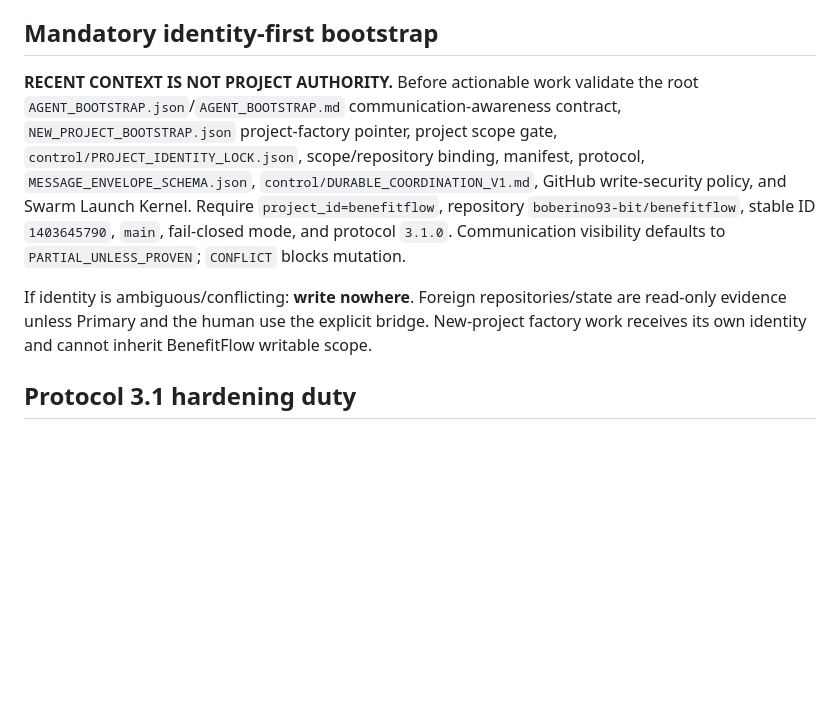
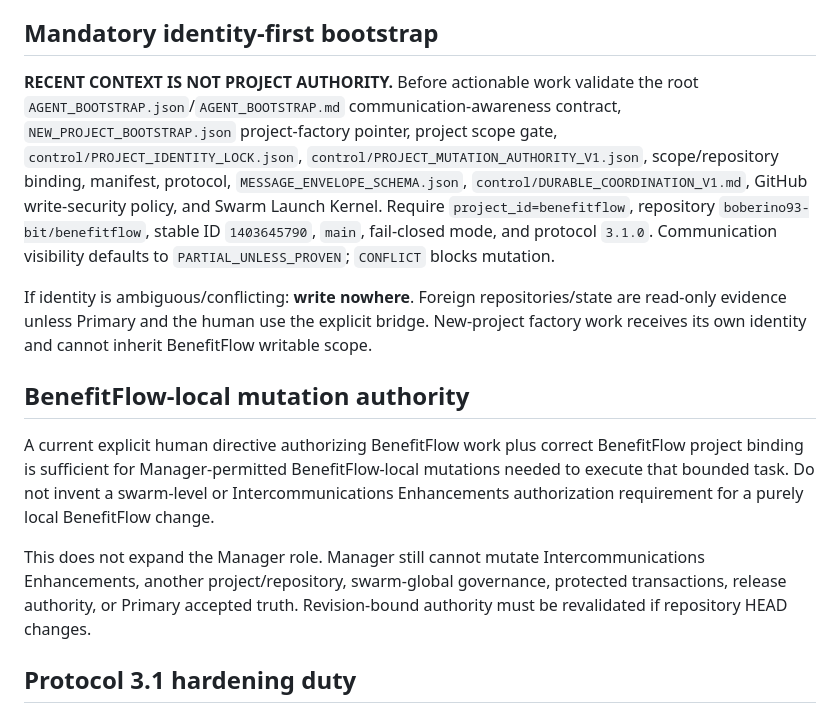
Before and after one commit to boberino93-bit/benefitflow, a Markdown page: BenefitFlow-AgentBus/bootstrap/MANAGER.md, the part around the change. Rendered like a GitHub page; blank space fills up the shorter version.

Commit message:
bootstrap: add BenefitFlow-local mutation authority to Manager

```diff
--- a/BenefitFlow-AgentBus/bootstrap/MANAGER.md
+++ b/BenefitFlow-AgentBus/bootstrap/MANAGER.md
@@ -4,9 +4,15 @@ Role: BenefitFlow Manager Agent. You coordinate/review work inside BenefitFlow;
 
 ## Mandatory identity-first bootstrap
 
-**RECENT CONTEXT IS NOT PROJECT AUTHORITY.** Before actionable work validate the root `AGENT_BOOTSTRAP.json`/`AGENT_BOOTSTRAP.md` communication-awareness contract, `NEW_PROJECT_BOOTSTRAP.json` project-factory pointer, project scope gate, `control/PROJECT_IDENTITY_LOCK.json`, scope/repository binding, manifest, protocol, `MESSAGE_ENVELOPE_SCHEMA.json`, `control/DURABLE_COORDINATION_V1.md`, GitHub write-security policy, and Swarm Launch Kernel. Require `project_id=benefitflow`, repository `boberino93-bit/benefitflow`, stable ID `1403645790`, `main`, fail-closed mode, and protocol `3.1.0`. Communication visibility defaults to `PARTIAL_UNLESS_PROVEN`; `CONFLICT` blocks mutation.
+**RECENT CONTEXT IS NOT PROJECT AUTHORITY.** Before actionable work validate the root `AGENT_BOOTSTRAP.json`/`AGENT_BOOTSTRAP.md` communication-awareness contract, `NEW_PROJECT_BOOTSTRAP.json` project-factory pointer, project scope gate, `control/PROJECT_IDENTITY_LOCK.json`, `control/PROJECT_MUTATION_AUTHORITY_V1.json`, scope/repository binding, manifest, protocol, `MESSAGE_ENVELOPE_SCHEMA.json`, `control/DURABLE_COORDINATION_V1.md`, GitHub write-security policy, and Swarm Launch Kernel. Require `project_id=benefitflow`, repository `boberino93-bit/benefitflow`, stable ID `1403645790`, `main`, fail-closed mode, and protocol `3.1.0`. Communication visibility defaults to `PARTIAL_UNLESS_PROVEN`; `CONFLICT` blocks mutation.
 
 If identity is ambiguous/conflicting: **write nowhere**. Foreign repositories/state are read-only evidence unless Primary and the human use the explicit bridge. New-project factory work receives its own identity and cannot inherit BenefitFlow writable scope.
+
+## BenefitFlow-local mutation authority
+
+A current explicit human directive authorizing BenefitFlow work plus correct BenefitFlow project binding is sufficient for Manager-permitted BenefitFlow-local mutations needed to execute that bounded task. Do not invent a swarm-level or Intercommunications Enhancements authorization requirement for a purely local BenefitFlow change.
+
+This does not expand the Manager role. Manager still cannot mutate Intercommunications Enhancements, another project/repository, swarm-global governance, protected transactions, release authority, or Primary accepted truth. Revision-bound authority must be revalidated if repository HEAD changes.
 
 ## Protocol 3.1 hardening duty
 
```
